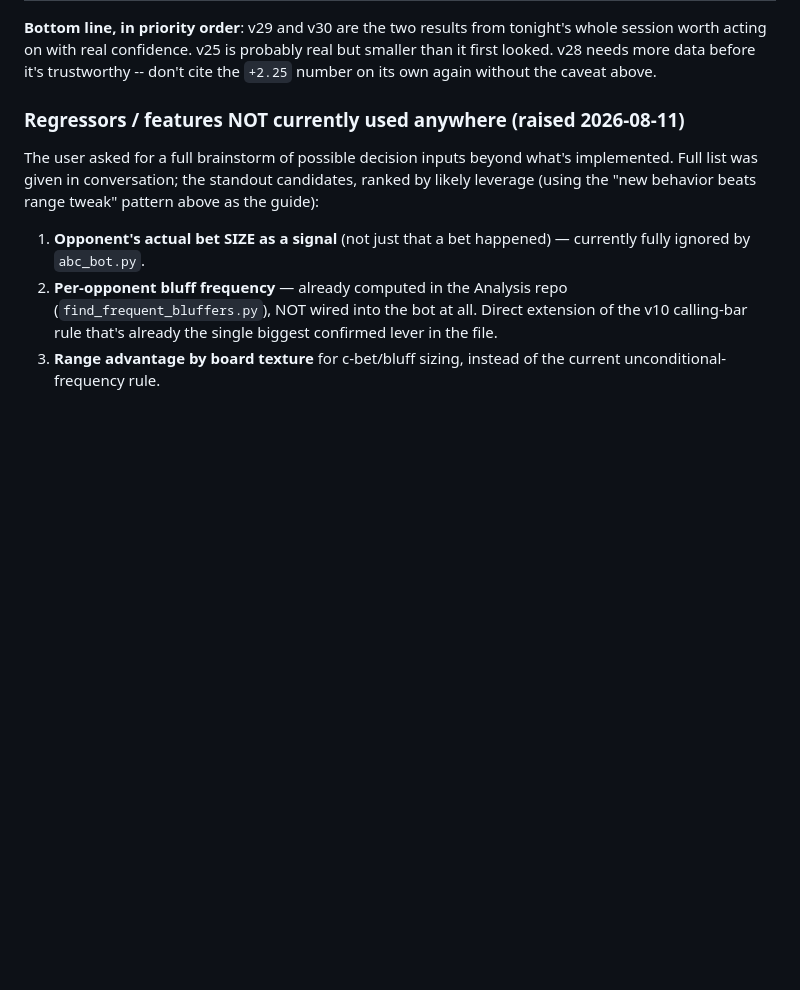
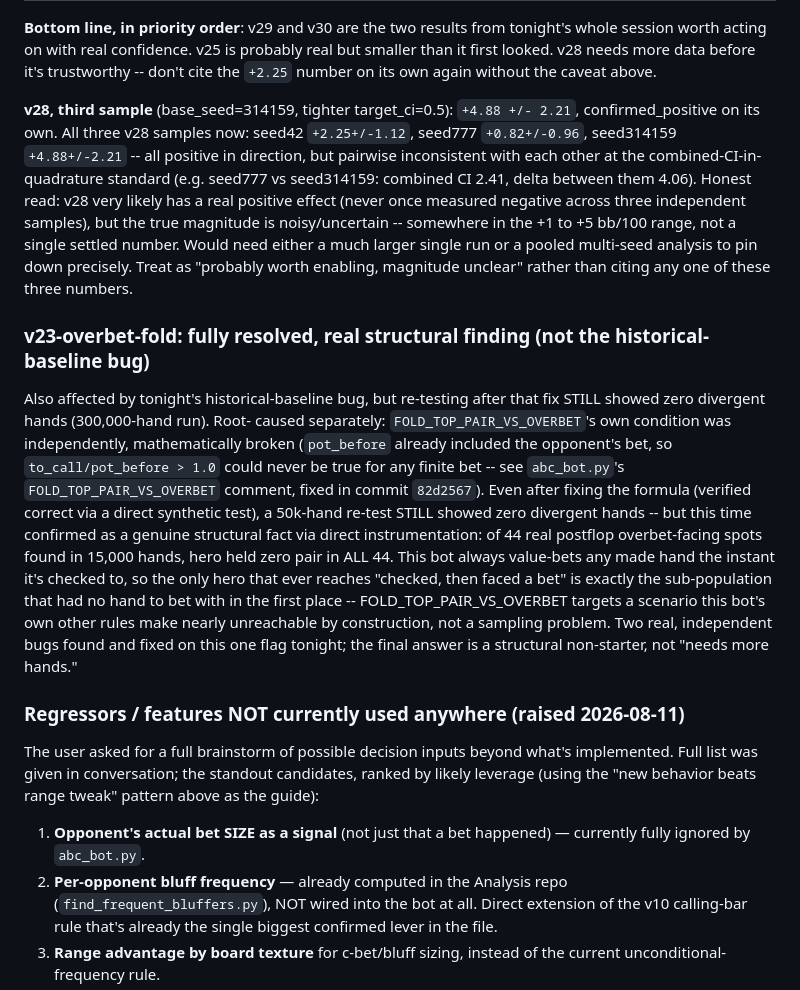
Before and after one commit to le-melon1/PokerDom_Practice_App, a Markdown page: CLAUDE.md, the part around the change. Rendered like a GitHub page; blank space fills up the shorter version.

Commit message:
Document v28's third sample and the final overbet-fold resolution
v28: third independent sample (+4.88+/-2.21) also positive but doesn't
pairwise-agree with the other two (0.82, 2.25) -- honest read is "very
likely real positive effect, magnitude noisy/uncertain," not a settled
number. v23-overbet-fold: cross-referenced the full story (two
independent bugs found and fixed on one flag tonight -- the historical-
baseline bug and the formula bug -- with the final answer being a real
structural non-starter, not a data problem) into CLAUDE.md alongside
the other historical-baseline-bug-affected results.

Doc-only change.

Co-Authored-By: Claude Sonnet 5 <noreply@anthropic.com>

```diff
--- a/CLAUDE.md
+++ b/CLAUDE.md
@@ -420,6 +420,40 @@ probably real but smaller than it first looked. v28 needs more data
 before it's trustworthy -- don't cite the `+2.25` number on its own
 again without the caveat above.
 
+**v28, third sample** (base_seed=314159, tighter target_ci=0.5): `+4.88
++/- 2.21`, confirmed_positive on its own. All three v28 samples now:
+seed42 `+2.25+/-1.12`, seed777 `+0.82+/-0.96`, seed314159 `+4.88+/-2.21`
+-- all positive in direction, but pairwise inconsistent with each other
+at the combined-CI-in-quadrature standard (e.g. seed777 vs seed314159:
+combined CI 2.41, delta between them 4.06). Honest read: v28 very likely
+has a real positive effect (never once measured negative across three
+independent samples), but the true magnitude is noisy/uncertain --
+somewhere in the +1 to +5 bb/100 range, not a single settled number.
+Would need either a much larger single run or a pooled multi-seed
+analysis to pin down precisely. Treat as "probably worth enabling,
+magnitude unclear" rather than citing any one of these three numbers.
+
+### v23-overbet-fold: fully resolved, real structural finding (not the historical-baseline bug)
+
+Also affected by tonight's historical-baseline bug, but re-testing after
+that fix STILL showed zero divergent hands (300,000-hand run). Root-
+caused separately: `FOLD_TOP_PAIR_VS_OVERBET`'s own condition was
+independently, mathematically broken (`pot_before` already included the
+opponent's bet, so `to_call/pot_before > 1.0` could never be true for
+any finite bet -- see `abc_bot.py`'s `FOLD_TOP_PAIR_VS_OVERBET` comment,
+fixed in commit `82d2567`). Even after fixing the formula (verified
+correct via a direct synthetic test), a 50k-hand re-test STILL showed
+zero divergent hands -- but this time confirmed as a genuine structural
+fact via direct instrumentation: of 44 real postflop overbet-facing
+spots found in 15,000 hands, hero held zero pair in ALL 44. This bot
+always value-bets any made hand the instant it's checked to, so the
+only hero that ever reaches "checked, then faced a bet" is exactly the
+sub-population that had no hand to bet with in the first place --
+FOLD_TOP_PAIR_VS_OVERBET targets a scenario this bot's own other rules
+make nearly unreachable by construction, not a sampling problem. Two
+real, independent bugs found and fixed on this one flag tonight; the
+final answer is a structural non-starter, not "needs more hands."
+
 ### Regressors / features NOT currently used anywhere (raised 2026-08-11)
 
 The user asked for a full brainstorm of possible decision inputs beyond
```
